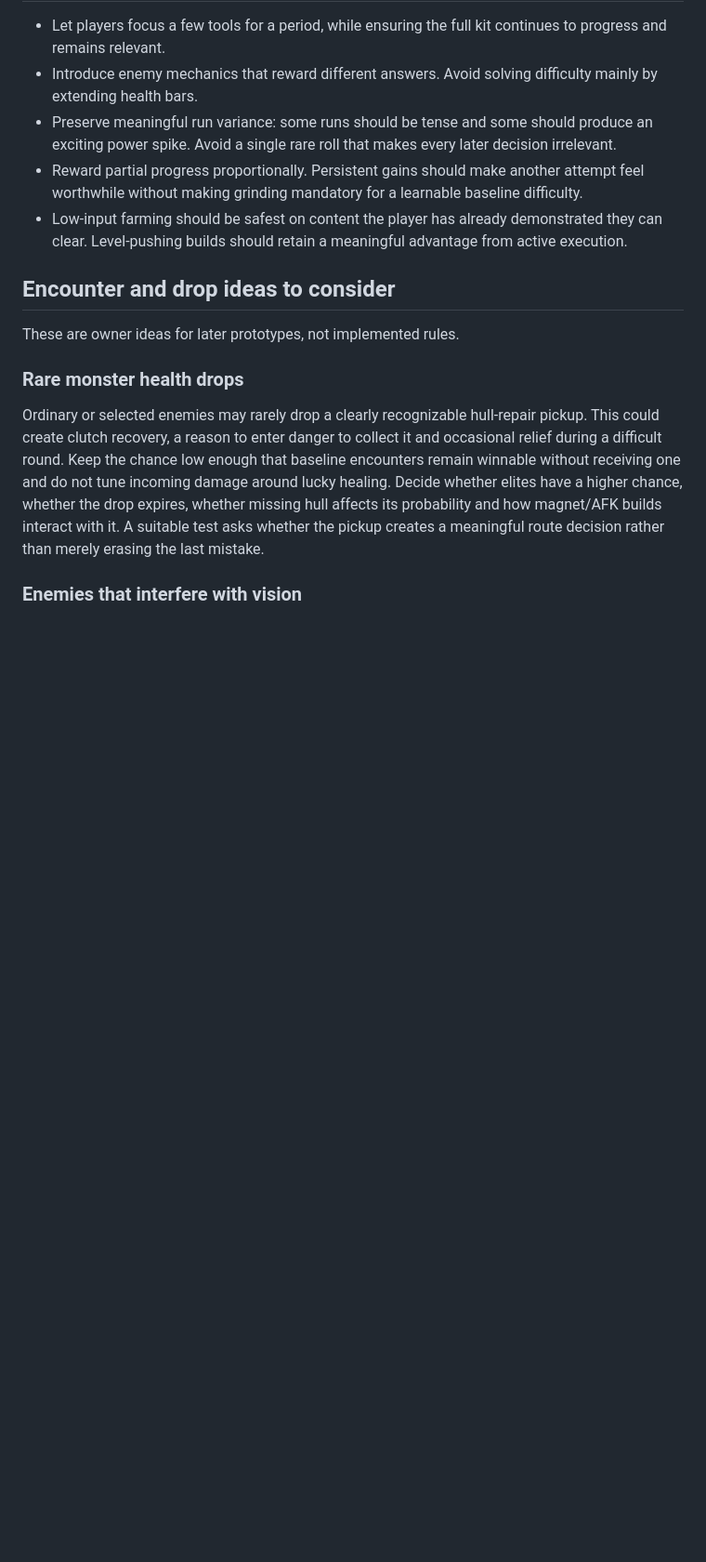
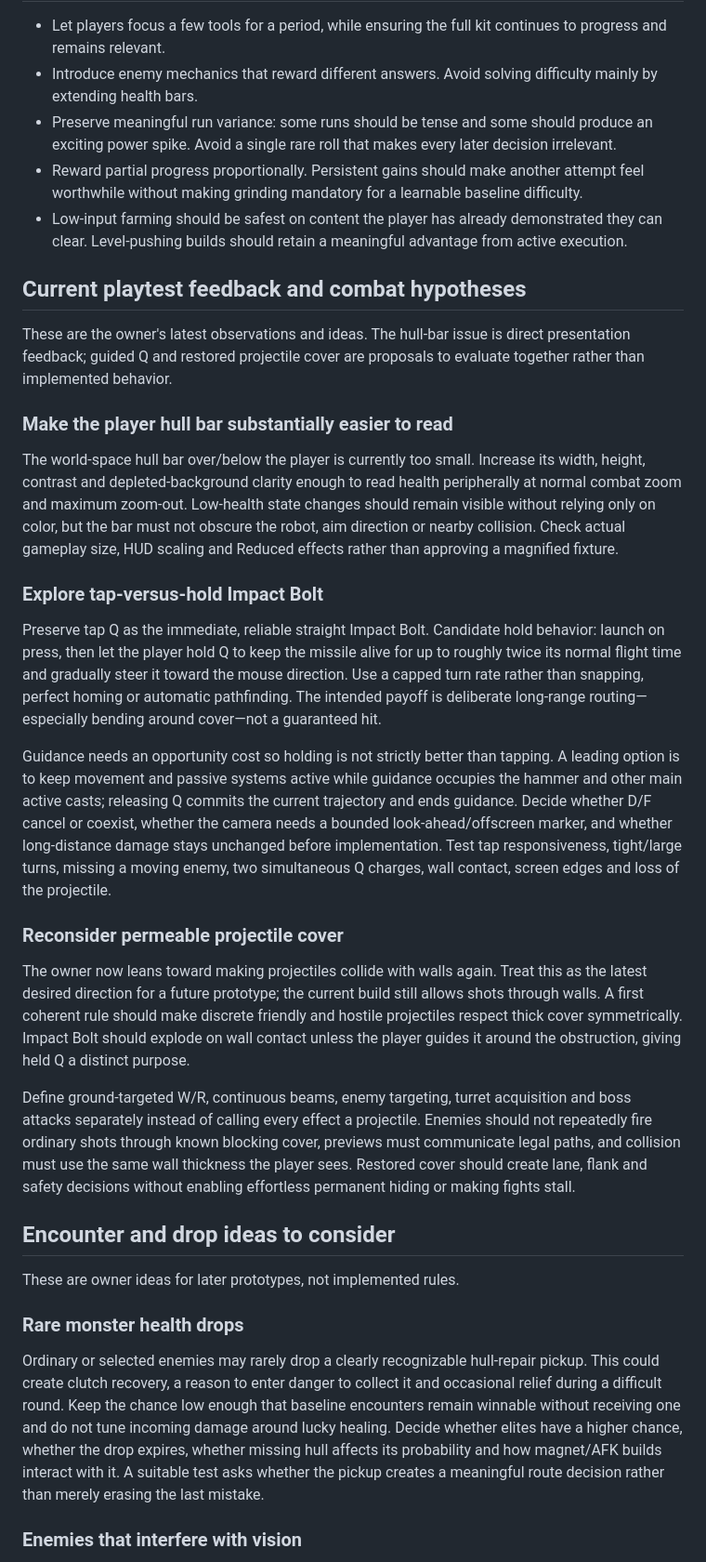
Before and after one commit to Timothy-Cao/MobaBot.io, a Markdown page: docs/design/GAMEPLAY_VISION_18.md, the part around the change. Shown at 93% size. GitHub-like rendering; blank space fills up the shorter version.

Commit message:
Record guided Q and projectile cover feedback

```diff
--- a/docs/design/GAMEPLAY_VISION_18.md
+++ b/docs/design/GAMEPLAY_VISION_18.md
@@ -39,6 +39,26 @@ Equal usage is not the goal. Situational purpose, understandable tradeoffs and m
 - Preserve meaningful run variance: some runs should be tense and some should produce an exciting power spike. Avoid a single rare roll that makes every later decision irrelevant.
 - Reward partial progress proportionally. Persistent gains should make another attempt feel worthwhile without making grinding mandatory for a learnable baseline difficulty.
 - Low-input farming should be safest on content the player has already demonstrated they can clear. Level-pushing builds should retain a meaningful advantage from active execution.
+
+## Current playtest feedback and combat hypotheses
+
+These are the owner's latest observations and ideas. The hull-bar issue is direct presentation feedback; guided Q and restored projectile cover are proposals to evaluate together rather than implemented behavior.
+
+### Make the player hull bar substantially easier to read
+
+The world-space hull bar over/below the player is currently too small. Increase its width, height, contrast and depleted-background clarity enough to read health peripherally at normal combat zoom and maximum zoom-out. Low-health state changes should remain visible without relying only on color, but the bar must not obscure the robot, aim direction or nearby collision. Check actual gameplay size, HUD scaling and Reduced effects rather than approving a magnified fixture.
+
+### Explore tap-versus-hold Impact Bolt
+
+Preserve tap Q as the immediate, reliable straight Impact Bolt. Candidate hold behavior: launch on press, then let the player hold Q to keep the missile alive for up to roughly twice its normal flight time and gradually steer it toward the mouse direction. Use a capped turn rate rather than snapping, perfect homing or automatic pathfinding. The intended payoff is deliberate long-range routing—especially bending around cover—not a guaranteed hit.
+
+Guidance needs an opportunity cost so holding is not strictly better than tapping. A leading option is to keep movement and passive systems active while guidance occupies the hammer and other main active casts; releasing Q commits the current trajectory and ends guidance. Decide whether D/F cancel or coexist, whether the camera needs a bounded look-ahead/offscreen marker, and whether long-distance damage stays unchanged before implementation. Test tap responsiveness, tight/large turns, missing a moving enemy, two simultaneous Q charges, wall contact, screen edges and loss of the projectile.
+
+### Reconsider permeable projectile cover
+
+The owner now leans toward making projectiles collide with walls again. Treat this as the latest desired direction for a future prototype; the current build still allows shots through walls. A first coherent rule should make discrete friendly and hostile projectiles respect thick cover symmetrically. Impact Bolt should explode on wall contact unless the player guides it around the obstruction, giving held Q a distinct purpose.
+
+Define ground-targeted W/R, continuous beams, enemy targeting, turret acquisition and boss attacks separately instead of calling every effect a projectile. Enemies should not repeatedly fire ordinary shots through known blocking cover, previews must communicate legal paths, and collision must use the same wall thickness the player sees. Restored cover should create lane, flank and safety decisions without enabling effortless permanent hiding or making fights stall.
 
 ## Encounter and drop ideas to consider
 
```
Also changed, not shown: SESSION_HANDOFF.md (+1 -0 lines), docs/design/QUALITY_BAR.md (+2 -0 lines).
